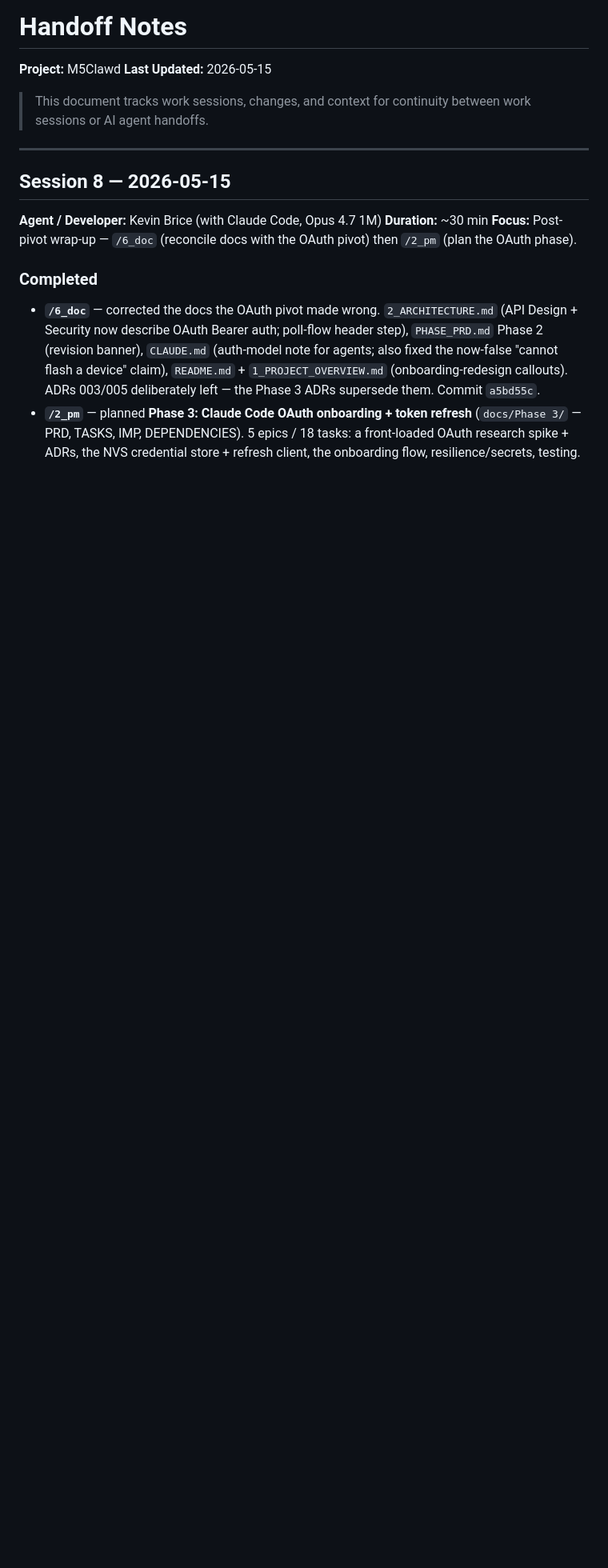
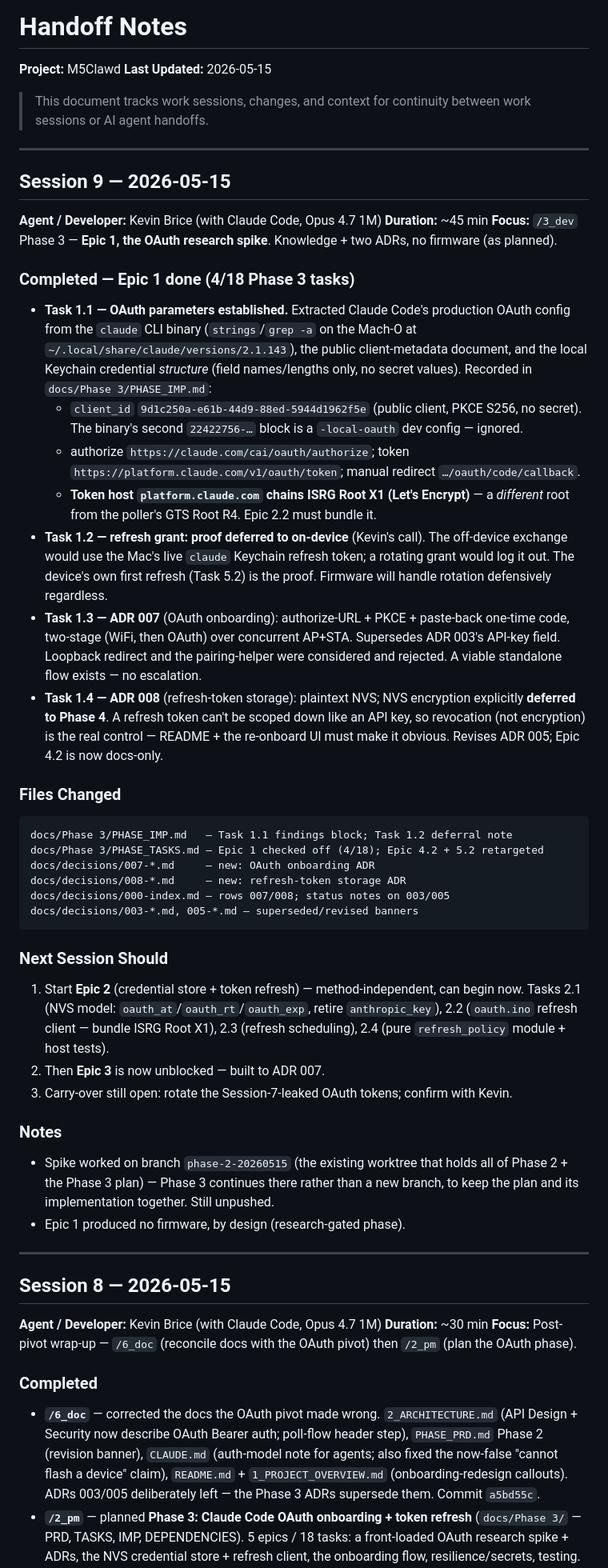
Before and after one commit to bricekevin/fw, a Markdown page: codemeter/docs/HANDOFF_NOTES.md, the part around the change. Shown at 80% size. Drawn GitHub-style; blank space fills up the shorter version.

Commit message:
docs(phase-3): record Session 9 — Epic 1 OAuth spike complete

````diff
--- a/codemeter/docs/HANDOFF_NOTES.md
+++ b/codemeter/docs/HANDOFF_NOTES.md
@@ -4,6 +4,70 @@
 **Last Updated:** 2026-05-15
 
 > This document tracks work sessions, changes, and context for continuity between work sessions or AI agent handoffs.
+
+---
+
+## Session 9 — 2026-05-15
+
+**Agent / Developer:** Kevin Brice (with Claude Code, Opus 4.7 1M)
+**Duration:** ~45 min
+**Focus:** `/3_dev` Phase 3 — **Epic 1, the OAuth research spike**. Knowledge + two ADRs, no firmware (as planned).
+
+### Completed — Epic 1 done (4/18 Phase 3 tasks)
+
+- **Task 1.1 — OAuth parameters established.** Extracted Claude Code's production
+  OAuth config from the `claude` CLI binary (`strings`/`grep -a` on the Mach-O at
+  `~/.local/share/claude/versions/2.1.143`), the public client-metadata document,
+  and the local Keychain credential *structure* (field names/lengths only, no
+  secret values). Recorded in `docs/Phase 3/PHASE_IMP.md`:
+  - `client_id` `9d1c250a-e61b-44d9-88ed-5944d1962f5e` (public client, PKCE S256,
+    no secret). The binary's second `22422756-…` block is a `-local-oauth` dev
+    config — ignored.
+  - authorize `https://claude.com/cai/oauth/authorize`; token
+    `https://platform.claude.com/v1/oauth/token`; manual redirect
+    `…/oauth/code/callback`.
+  - **Token host `platform.claude.com` chains ISRG Root X1 (Let's Encrypt)** — a
+    *different* root from the poller's GTS Root R4. Epic 2.2 must bundle it.
+- **Task 1.2 — refresh grant: proof deferred to on-device** (Kevin's call). The
+  off-device exchange would use the Mac's live `claude` Keychain refresh token; a
+  rotating grant would log it out. The device's own first refresh (Task 5.2) is
+  the proof. Firmware will handle rotation defensively regardless.
+- **Task 1.3 — ADR 007** (OAuth onboarding): authorize-URL + PKCE + paste-back
+  one-time code, two-stage (WiFi, then OAuth) over concurrent AP+STA. Supersedes
+  ADR 003's API-key field. Loopback redirect and the pairing-helper were
+  considered and rejected. A viable standalone flow exists — no escalation.
+- **Task 1.4 — ADR 008** (refresh-token storage): plaintext NVS; NVS encryption
+  explicitly **deferred to Phase 4**. A refresh token can't be scoped down like
+  an API key, so revocation (not encryption) is the real control — README + the
+  re-onboard UI must make it obvious. Revises ADR 005; Epic 4.2 is now docs-only.
+
+### Files Changed
+
+```text
+docs/Phase 3/PHASE_IMP.md   — Task 1.1 findings block; Task 1.2 deferral note
+docs/Phase 3/PHASE_TASKS.md — Epic 1 checked off (4/18); Epic 4.2 + 5.2 retargeted
+docs/decisions/007-*.md     — new: OAuth onboarding ADR
+docs/decisions/008-*.md     — new: refresh-token storage ADR
+docs/decisions/000-index.md — rows 007/008; status notes on 003/005
+docs/decisions/003-*.md, 005-*.md — superseded/revised banners
+```
+
+### Next Session Should
+
+1. Start **Epic 2** (credential store + token refresh) — method-independent, can
+   begin now. Tasks 2.1 (NVS model: `oauth_at`/`oauth_rt`/`oauth_exp`, retire
+   `anthropic_key`), 2.2 (`oauth.ino` refresh client — bundle ISRG Root X1),
+   2.3 (refresh scheduling), 2.4 (pure `refresh_policy` module + host tests).
+2. Then **Epic 3** is now unblocked — built to ADR 007.
+3. Carry-over still open: rotate the Session-7-leaked OAuth tokens; confirm with
+   Kevin.
+
+### Notes
+
+- Spike worked on branch `phase-2-20260515` (the existing worktree that holds all
+  of Phase 2 + the Phase 3 plan) — Phase 3 continues there rather than a new
+  branch, to keep the plan and its implementation together. Still unpushed.
+- Epic 1 produced no firmware, by design (research-gated phase).
 
 ---
 
````
